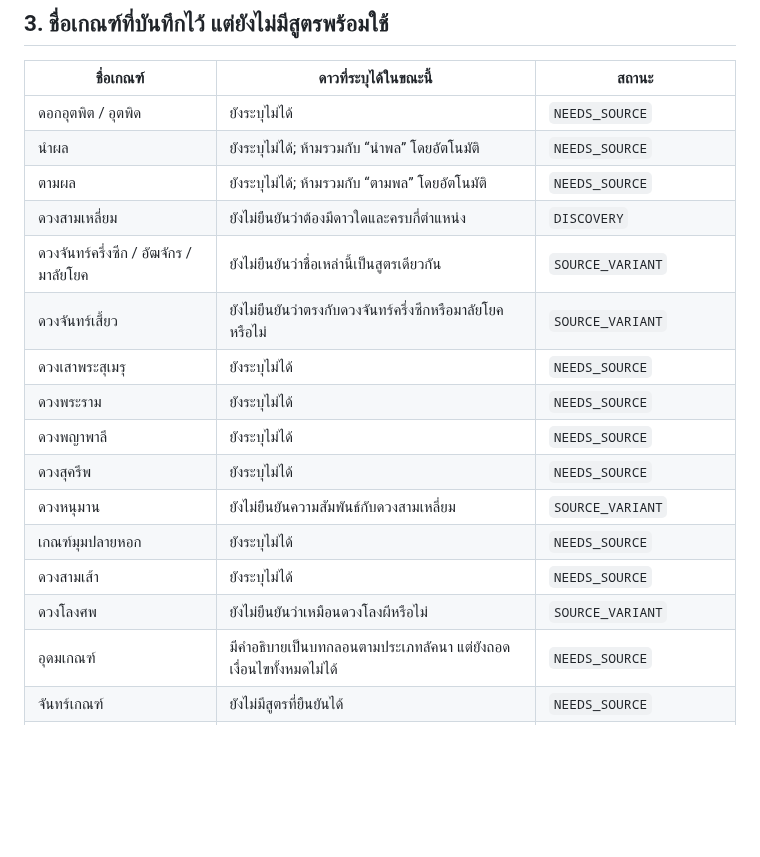
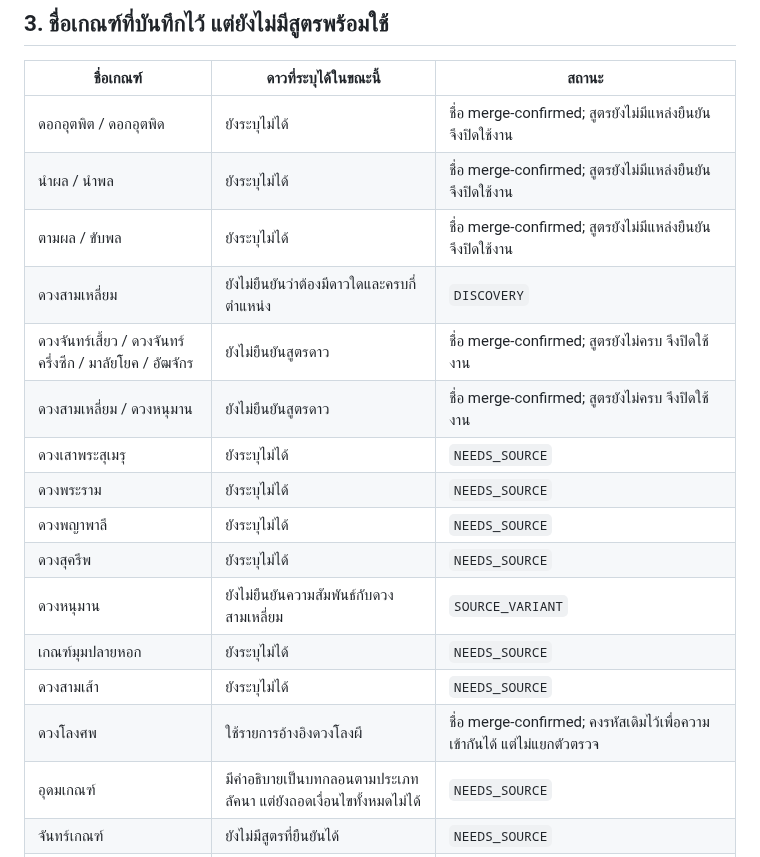
Before and after one commit to tancorp-web/Learn, a Markdown page: docs/THAI_SPECIAL_ASTROLOGY_CRITERIA.md, the part around one of its changes. Rendered like a GitHub page; blank space fills up the shorter version.

```diff
--- a/docs/THAI_SPECIAL_ASTROLOGY_CRITERIA.md
+++ b/docs/THAI_SPECIAL_ASTROLOGY_CRITERIA.md
@@ -56,12 +67,12 @@
 
 | ชื่อเกณฑ์ | ดาวที่ระบุได้ในขณะนี้ | สถานะ |
 |---|---|---|
-| ดอกอุตพิต / อุตพิด | ยังระบุไม่ได้ | `NEEDS_SOURCE` |
-| นำผล | ยังระบุไม่ได้; ห้ามรวมกับ “นำพล” โดยอัตโนมัติ | `NEEDS_SOURCE` |
-| ตามผล | ยังระบุไม่ได้; ห้ามรวมกับ “ตามพล” โดยอัตโนมัติ | `NEEDS_SOURCE` |
+| ดอกอุตพิต / ดอกอุตพิด | ยังระบุไม่ได้ | ชื่อ merge-confirmed; สูตรยังไม่มีแหล่งยืนยัน จึงปิดใช้งาน |
+| นำผล / นำพล | ยังระบุไม่ได้ | ชื่อ merge-confirmed; สูตรยังไม่มีแหล่งยืนยัน จึงปิดใช้งาน |
+| ตามผล / ขับพล | ยังระบุไม่ได้ | ชื่อ merge-confirmed; สูตรยังไม่มีแหล่งยืนยัน จึงปิดใช้งาน |
 | ดวงสามเหลี่ยม | ยังไม่ยืนยันว่าต้องมีดาวใดและครบกี่ตำแหน่ง | `DISCOVERY` |
-| ดวงจันทร์ครึ่งซีก / อัฒจักร / มาลัยโยค | ยังไม่ยืนยันว่าชื่อเหล่านี้เป็นสูตรเดียวกัน | `SOURCE_VARIANT` |
-| ดวงจันทร์เสี้ยว | ยังไม่ยืนยันว่าตรงกับดวงจันทร์ครึ่งซีกหรือมาลัยโยคหรือไม่ | `SOURCE_VARIANT` |
+| ดวงจันทร์เสี้ยว / ดวงจันทร์ครึ่งซีก / มาลัยโยค / อัฒจักร | ยังไม่ยืนยันสูตรดาว | ชื่อ merge-confirmed; สูตรยังไม่ครบ จึงปิดใช้งาน |
+| ดวงสามเหลี่ยม / ดวงหนุมาน | ยังไม่ยืนยันสูตรดาว | ชื่อ merge-confirmed; สูตรยังไม่ครบ จึงปิดใช้งาน |
 | ดวงเสาพระสุเมรุ | ยังระบุไม่ได้ | `NEEDS_SOURCE` |
 | ดวงพระราม | ยังระบุไม่ได้ | `NEEDS_SOURCE` |
 | ดวงพญาพาลี | ยังระบุไม่ได้ | `NEEDS_SOURCE` |
@@ -69,7 +80,7 @@
 | ดวงหนุมาน | ยังไม่ยืนยันความสัมพันธ์กับดวงสามเหลี่ยม | `SOURCE_VARIANT` |
 | เกณฑ์มุมปลายหอก | ยังระบุไม่ได้ | `NEEDS_SOURCE` |
 | ดวงสามเส้า | ยังระบุไม่ได้ | `NEEDS_SOURCE` |
-| ดวงโลงศพ | ยังไม่ยืนยันว่าเหมือนดวงโลงผีหรือไม่ | `SOURCE_VARIANT` |
+| ดวงโลงศพ | ใช้รายการอ้างอิงดวงโลงผี | ชื่อ merge-confirmed; คงรหัสเดิมไว้เพื่อความเข้ากันได้ แต่ไม่แยกตัวตรวจ |
 | อุดมเกณฑ์ | มีคำอธิบายเป็นบทกลอนตามประเภทลัคนา แต่ยังถอดเงื่อนไขทั้งหมดไม่ได้ | `NEEDS_SOURCE` |
 | จันทร์เกณฑ์ | ยังไม่มีสูตรที่ยืนยันได้ | `NEEDS_SOURCE` |
 | ธนะโยคเล็ก/ใหญ่ | ยังไม่มีสูตรสำนักที่ยืนยันได้ | `NEEDS_SOURCE` |
```
Also changed, not shown: other parts of docs/THAI_SPECIAL_ASTROLOGY_CRITERIA.md (+17 -6 lines).
